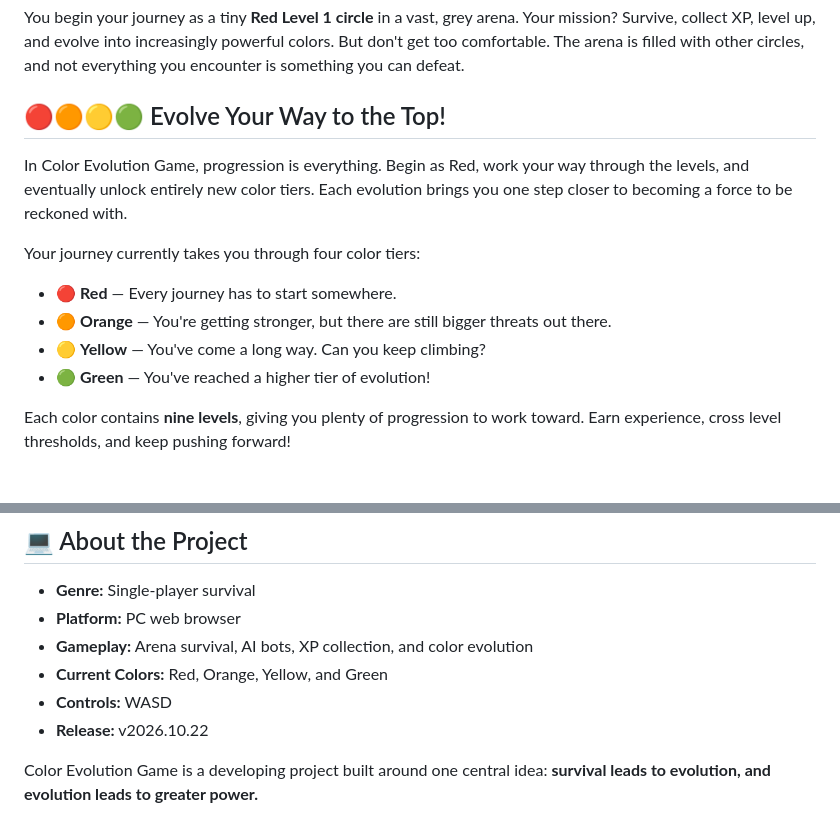
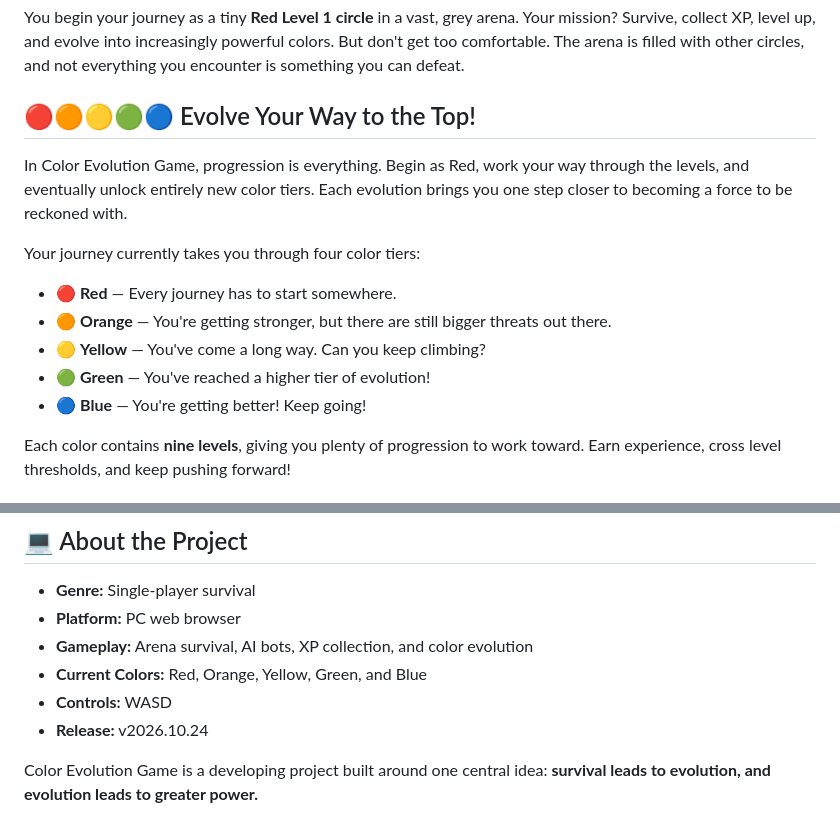
Before and after one commit to tgcplayz4220/Color-Evolution, a Markdown page: README.md, 2 parts joined by grey strips. GitHub-like rendering.

```diff
--- a/README.md
+++ b/README.md
@@ -6,7 +6,7 @@ Welcome to **Color Evolution Game**, a single-player survival game where color i
 
 You begin your journey as a tiny **Red Level 1 circle** in a vast, grey arena. Your mission? Survive, collect XP, level up, and evolve into increasingly powerful colors. But don't get too comfortable. The arena is filled with other circles, and not everything you encounter is something you can defeat.
 
-## 🔴🟠🟡🟢 Evolve Your Way to the Top!
+## 🔴🟠🟡🟢🔵 Evolve Your Way to the Top!
 
 In Color Evolution Game, progression is everything. Begin as Red, work your way through the levels, and eventually unlock entirely new color tiers. Each evolution brings you one step closer to becoming a force to be reckoned with.
 
@@ -16,6 +16,7 @@ Your journey currently takes you through four color tiers:
 - 🟠 **Orange** — You're getting stronger, but there are still bigger threats out there.
 - 🟡 **Yellow** — You've come a long way. Can you keep climbing?
 - 🟢 **Green** — You've reached a higher tier of evolution!
+- 🔵 **Blue** — You're getting better! Keep going!
 
 Each color contains **nine levels**, giving you plenty of progression to work toward. Earn experience, cross level thresholds, and keep pushing forward!
 
@@ -68,9 +69,9 @@ For now, the focus is on building a working game, testing its mechanics, and lay
 - **Genre:** Single-player survival
 - **Platform:** PC web browser
 - **Gameplay:** Arena survival, AI bots, XP collection, and color evolution
-- **Current Colors:** Red, Orange, Yellow, and Green
+- **Current Colors:** Red, Orange, Yellow, Green, and Blue
 - **Controls:** WASD
-- **Release:** v2026.10.22
+- **Release:** v2026.10.24
 
 Color Evolution Game is a developing project built around one central idea: **survival leads to evolution, and evolution leads to greater power.**
 
```
